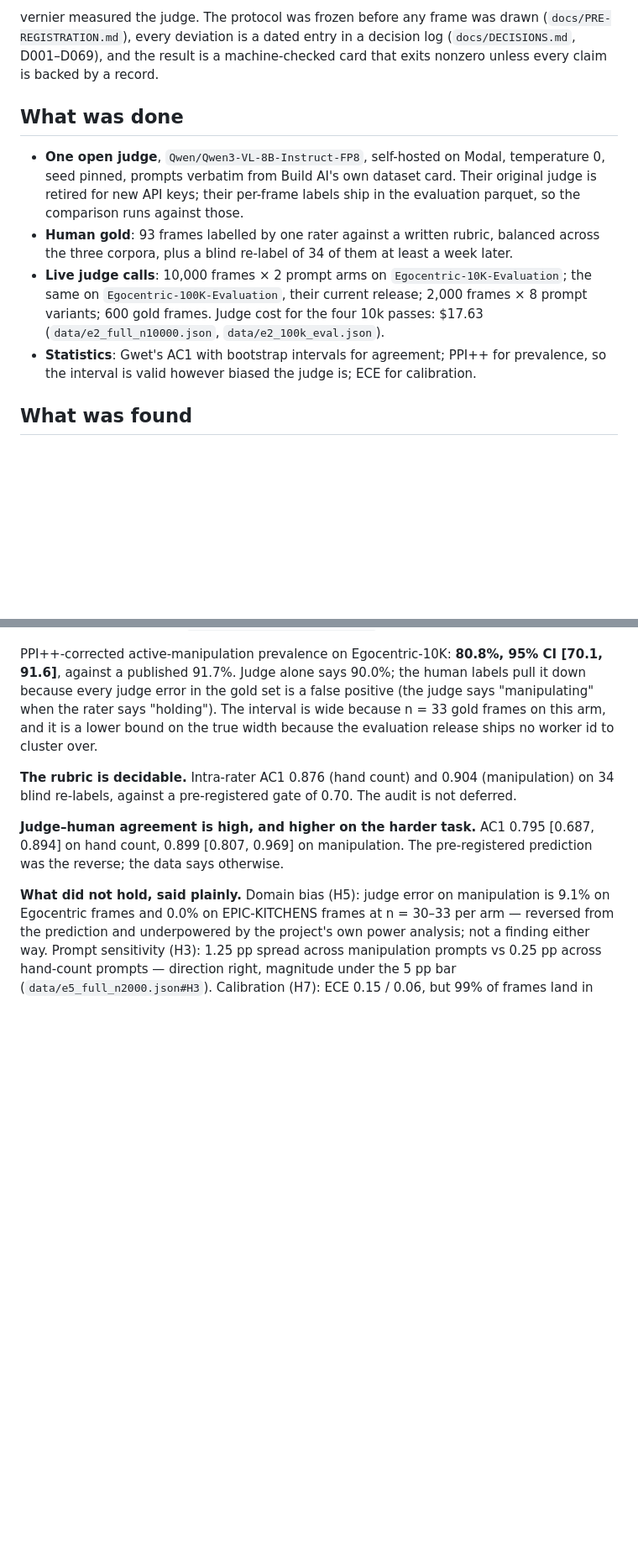
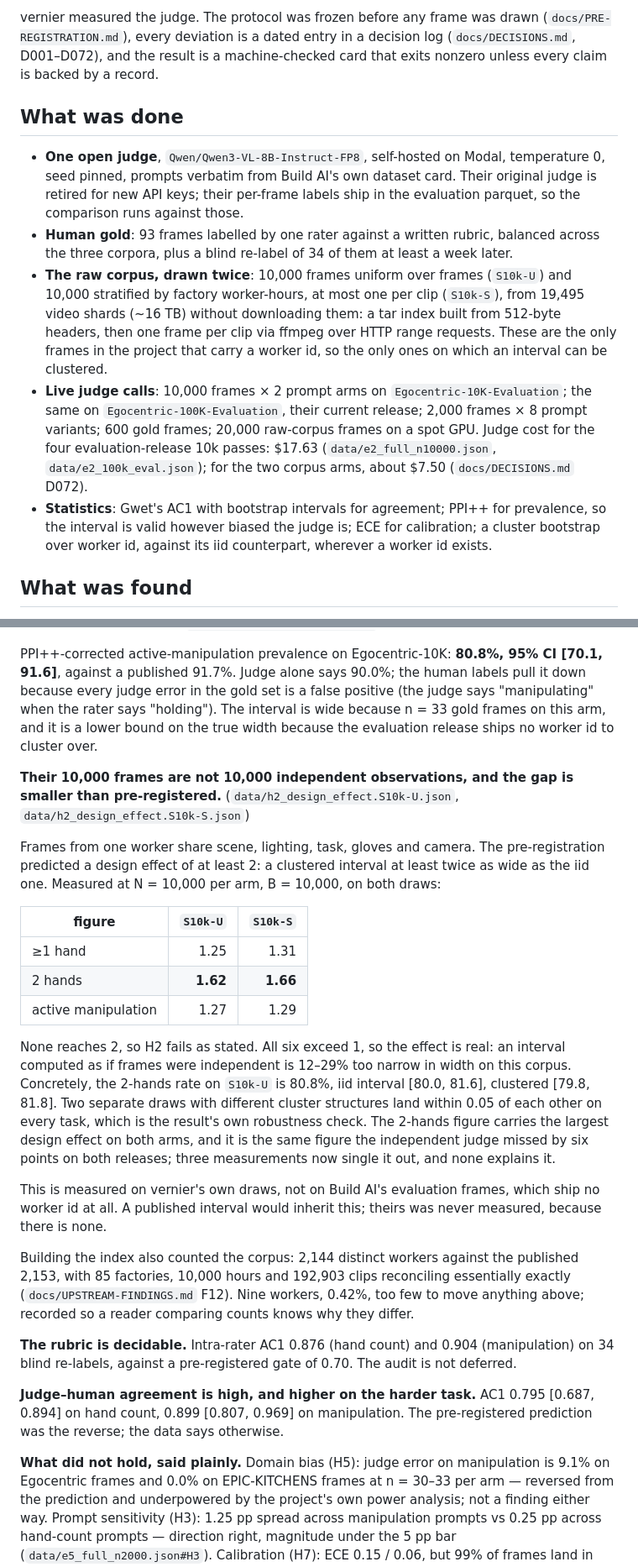
Before and after one commit to caiotheodoro/vernier, a Markdown page: docs/WRITEUP.md, 2 parts joined by grey strips. Shown at 84% size. Rendered like a GitHub page; blank space fills up the shorter version.

Commit message:
writeup: fold H2 and F12 in -- the design effect is real and smaller than pre-registered
The draft cited D001-D069 and carried no trace of the corpus draw, the cluster bootstrap,
or the 2,144-vs-2,153 worker count. Every number is copied from the two h2_design_effect
result files or the card; the run cost cites D072 by name since no data file carries it.

```diff
--- a/docs/WRITEUP.md
+++ b/docs/WRITEUP.md
@@ -13,7 +13,7 @@ assumption the comparison rests on. The margin over EPIC-KITCHENS-100 is about s
 
 vernier measured the judge. The protocol was frozen before any frame was drawn
 (`docs/PRE-REGISTRATION.md`), every deviation is a dated entry in a decision log
-(`docs/DECISIONS.md`, D001–D069), and the result is a machine-checked card that exits nonzero
+(`docs/DECISIONS.md`, D001–D072), and the result is a machine-checked card that exits nonzero
 unless every claim is backed by a record.
 
 ## What was done
@@ -24,12 +24,19 @@ unless every claim is backed by a record.
   comparison runs against those.
 - **Human gold**: 93 frames labelled by one rater against a written rubric, balanced across
   the three corpora, plus a blind re-label of 34 of them at least a week later.
+- **The raw corpus, drawn twice**: 10,000 frames uniform over frames (`S10k-U`) and 10,000
+  stratified by factory worker-hours, at most one per clip (`S10k-S`), from 19,495 video shards
+  (~16 TB) without downloading them: a tar index built from 512-byte headers, then one frame per
+  clip via ffmpeg over HTTP range requests. These are the only frames in the project that carry
+  a worker id, so the only ones on which an interval can be clustered.
 - **Live judge calls**: 10,000 frames × 2 prompt arms on `Egocentric-10K-Evaluation`; the same
   on `Egocentric-100K-Evaluation`, their current release; 2,000 frames × 8 prompt variants;
-  600 gold frames. Judge cost for the four 10k passes: $17.63 (`data/e2_full_n10000.json`,
-  `data/e2_100k_eval.json`).
+  600 gold frames; 20,000 raw-corpus frames on a spot GPU. Judge cost for the four
+  evaluation-release 10k passes: $17.63 (`data/e2_full_n10000.json`,
+  `data/e2_100k_eval.json`); for the two corpus arms, about $7.50 (`docs/DECISIONS.md` D072).
 - **Statistics**: Gwet's AC1 with bootstrap intervals for agreement; PPI++ for prevalence, so
-  the interval is valid however biased the judge is; ECE for calibration.
+  the interval is valid however biased the judge is; ECE for calibration; a cluster bootstrap
+  over worker id, against its iid counterpart, wherever a worker id exists.
 
 ## What was found
 
@@ -61,6 +68,36 @@ down because every judge error in the gold set is a false positive (the judge sa
 on this arm, and it is a lower bound on the true width because the evaluation release ships
 no worker id to cluster over.
 
+**Their 10,000 frames are not 10,000 independent observations, and the gap is smaller than
+pre-registered.** (`data/h2_design_effect.S10k-U.json`, `data/h2_design_effect.S10k-S.json`)
+
+Frames from one worker share scene, lighting, task, gloves and camera. The pre-registration
+predicted a design effect of at least 2: a clustered interval at least twice as wide as the iid
+one. Measured at N = 10,000 per arm, B = 10,000, on both draws:
+
+| figure | `S10k-U` | `S10k-S` |
+|---|---:|---:|
+| ≥1 hand | 1.25 | 1.31 |
+| 2 hands | **1.62** | **1.66** |
+| active manipulation | 1.27 | 1.29 |
+
+None reaches 2, so H2 fails as stated. All six exceed 1, so the effect is real: an interval
+computed as if frames were independent is 12–29% too narrow in width on this corpus. Concretely,
+the 2-hands rate on `S10k-U` is 80.8%, iid interval [80.0, 81.6], clustered [79.8, 81.8]. Two
+separate draws with different cluster structures land within 0.05 of each other on every task,
+which is the result's own robustness check. The 2-hands figure carries the largest design effect
+on both arms, and it is the same figure the independent judge missed by six points on both
+releases; three measurements now single it out, and none explains it.
+
+This is measured on vernier's own draws, not on Build AI's evaluation frames, which ship no
+worker id at all. A published interval would inherit this; theirs was never measured, because
+there is none.
+
+Building the index also counted the corpus: 2,144 distinct workers against the published 2,153,
+with 85 factories, 10,000 hours and 192,903 clips reconciling essentially exactly
+(`docs/UPSTREAM-FINDINGS.md` F12). Nine workers, 0.42%, too few to move anything above;
+recorded so a reader comparing counts knows why they differ.
+
 **The rubric is decidable.** Intra-rater AC1 0.876 (hand count) and 0.904 (manipulation) on
 34 blind re-labels, against a pre-registered gate of 0.70. The audit is not deferred.
 
```
Also changed, not shown: other parts of docs/WRITEUP.md (+7 -3 lines).
